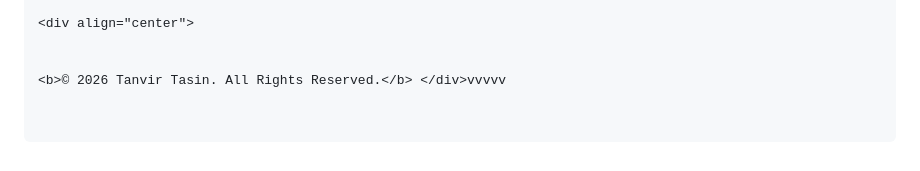
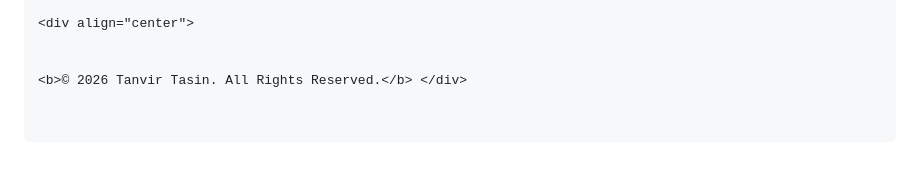
Before and after one commit to ttasin2x-droid/Tanvir-Tasin-Portfolio-, a Markdown page: README.md, the part around one of its changes. Drawn GitHub-style.

```diff
--- a/README.md
+++ b/README.md
@@ -90,4 +93,4 @@ You are welcome to read the code for educational inspiration, but respect the cr
 <div align="center">
 
 
-<b>© 2026 Tanvir Tasin. All Rights Reserved.</b> </div>vvvvv
+<b>© 2026 Tanvir Tasin. All Rights Reserved.</b> </div>
```
Also changed, not shown: other parts of README.md (+3 -0 lines).
